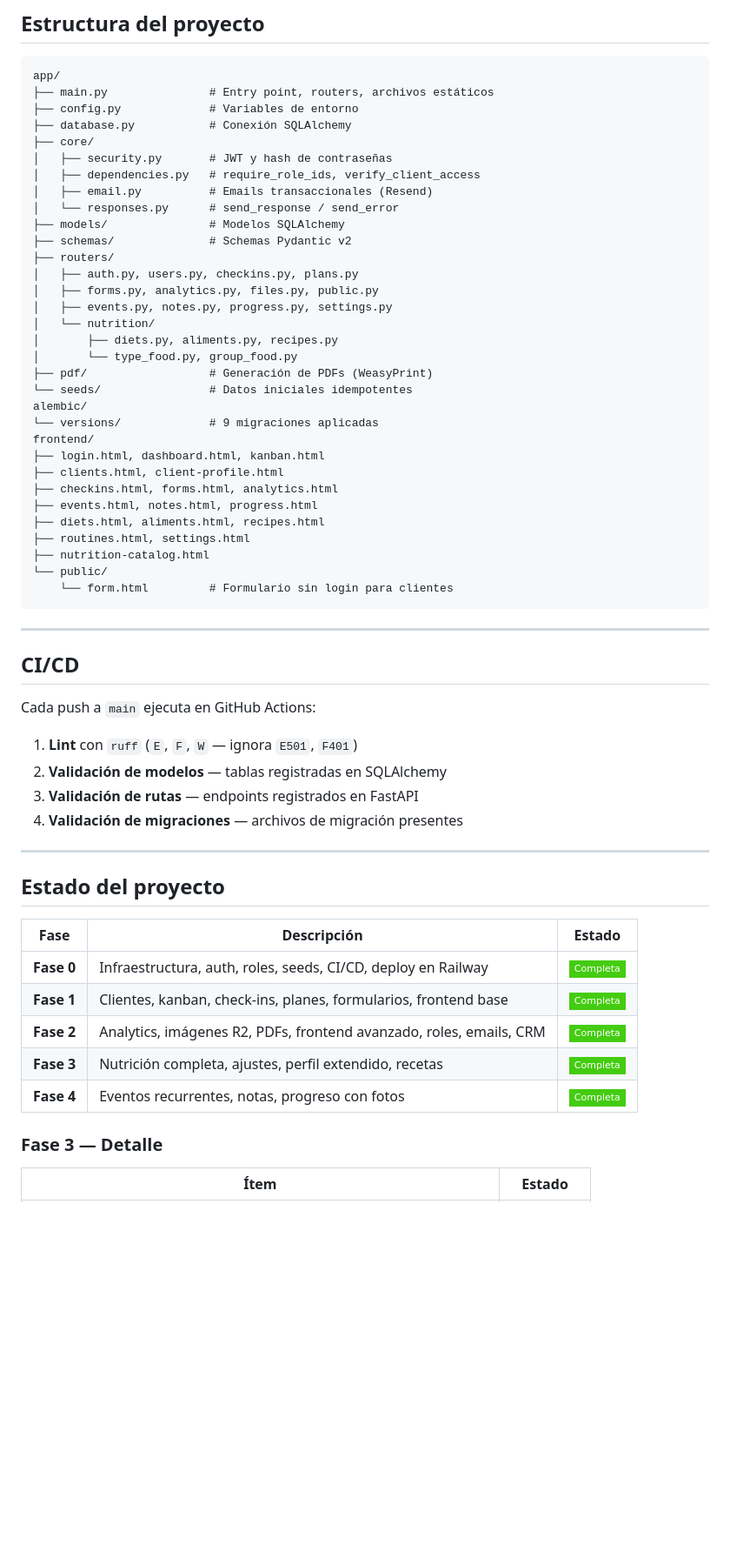
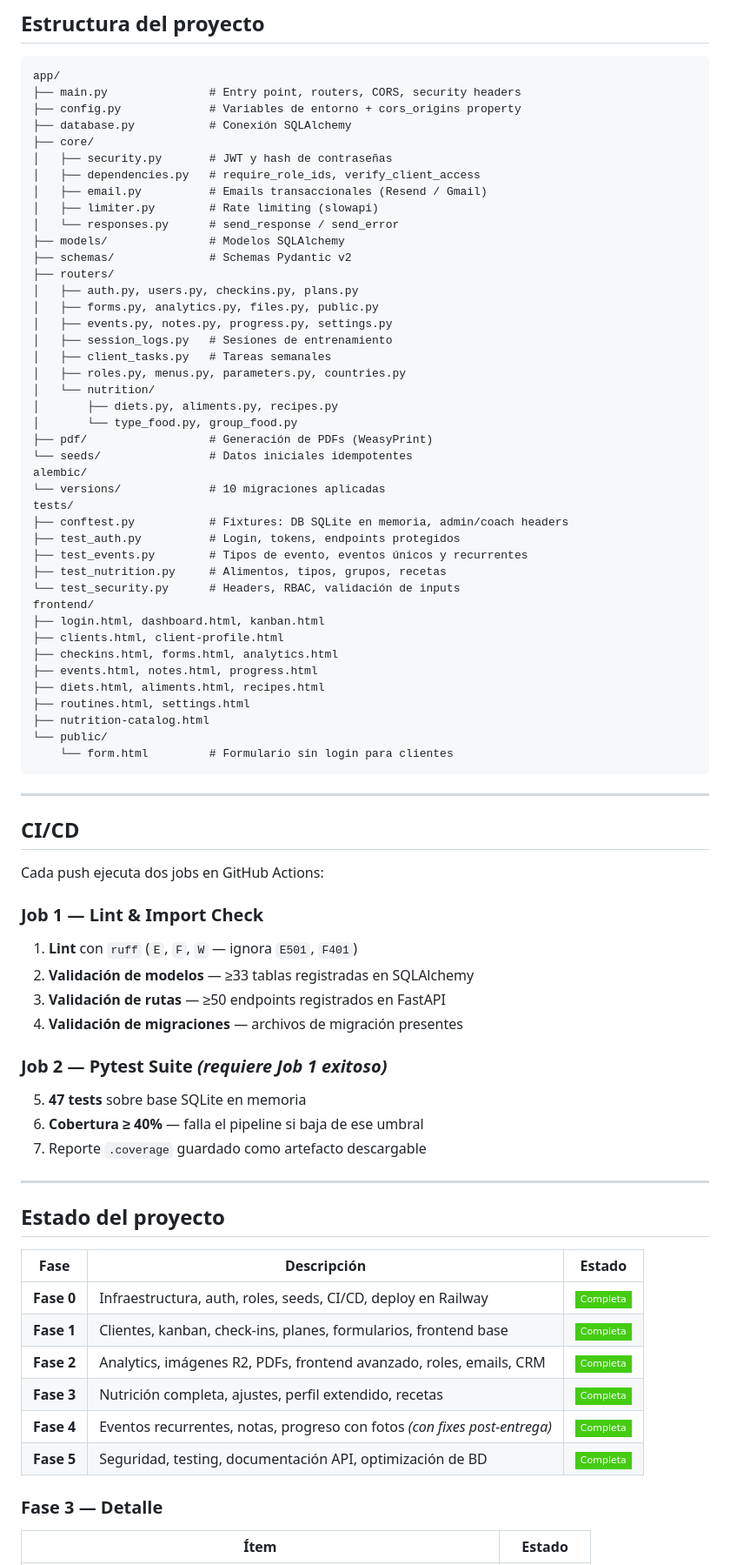
Before and after one commit to vallejoj203k/nutrientrena, a Markdown page: README.md, the part around one of its changes. Shown at 87% size. Rendered like a GitHub page; badges without logos; blank space fills up the shorter version.

````diff
--- a/README.md
+++ b/README.md
@@ -515,13 +556,14 @@ Servidor en `http://localhost:8000` — Swagger en `http://localhost:8000/api/do
 
 ```
 app/
-├── main.py               # Entry point, routers, archivos estáticos
-├── config.py             # Variables de entorno
+├── main.py               # Entry point, routers, CORS, security headers
+├── config.py             # Variables de entorno + cors_origins property
 ├── database.py           # Conexión SQLAlchemy
 ├── core/
 │   ├── security.py       # JWT y hash de contraseñas
 │   ├── dependencies.py   # require_role_ids, verify_client_access
-│   ├── email.py          # Emails transaccionales (Resend)
+│   ├── email.py          # Emails transaccionales (Resend / Gmail)
+│   ├── limiter.py        # Rate limiting (slowapi)
 │   └── responses.py      # send_response / send_error
 ├── models/               # Modelos SQLAlchemy
 ├── schemas/              # Schemas Pydantic v2
@@ -529,13 +571,22 @@ app/
 │   ├── auth.py, users.py, checkins.py, plans.py
 │   ├── forms.py, analytics.py, files.py, public.py
 │   ├── events.py, notes.py, progress.py, settings.py
+│   ├── session_logs.py   # Sesiones de entrenamiento
+│   ├── client_tasks.py   # Tareas semanales
+│   ├── roles.py, menus.py, parameters.py, countries.py
 │   └── nutrition/
 │       ├── diets.py, aliments.py, recipes.py
 │       └── type_food.py, group_food.py
 ├── pdf/                  # Generación de PDFs (WeasyPrint)
 └── seeds/                # Datos iniciales idempotentes
 alembic/
-└── versions/             # 9 migraciones aplicadas
+└── versions/             # 10 migraciones aplicadas
+tests/
+├── conftest.py           # Fixtures: DB SQLite en memoria, admin/coach headers
+├── test_auth.py          # Login, tokens, endpoints protegidos
+├── test_events.py        # Tipos de evento, eventos únicos y recurrentes
+├── test_nutrition.py     # Alimentos, tipos, grupos, recetas
+└── test_security.py      # Headers, RBAC, validación de inputs
 frontend/
 ├── login.html, dashboard.html, kanban.html
 ├── clients.html, client-profile.html
@@ -552,12 +603,18 @@ frontend/
 
 ## CI/CD
 
-Cada push a `main` ejecuta en GitHub Actions:
+Cada push ejecuta dos jobs en GitHub Actions:
 
+### Job 1 — Lint & Import Check
 1. **Lint** con `ruff` (`E`, `F`, `W` — ignora `E501`, `F401`)
-2. **Validación de modelos** — tablas registradas en SQLAlchemy
-3. **Validación de rutas** — endpoints registrados en FastAPI
+2. **Validación de modelos** — ≥33 tablas registradas en SQLAlchemy
+3. **Validación de rutas** — ≥50 endpoints registrados en FastAPI
 4. **Validación de migraciones** — archivos de migración presentes
+
+### Job 2 — Pytest Suite _(requiere Job 1 exitoso)_
+5. **47 tests** sobre base SQLite en memoria
+6. **Cobertura ≥ 40%** — falla el pipeline si baja de ese umbral
+7. Reporte `.coverage` guardado como artefacto descargable
 
 ---
 
@@ -569,7 +626,8 @@ Cada push a `main` ejecuta en GitHub Actions:
 | **Fase 1** | Clientes, kanban, check-ins, planes, formularios, frontend base | ![](https://img.shields.io/badge/Completa-brightgreen?style=flat-square) |
 | **Fase 2** | Analytics, imágenes R2, PDFs, frontend avanzado, roles, emails, CRM | ![](https://img.shields.io/badge/Completa-brightgreen?style=flat-square) |
 | **Fase 3** | Nutrición completa, ajustes, perfil extendido, recetas | ![](https://img.shields.io/badge/Completa-brightgreen?style=flat-square) |
-| **Fase 4** | Eventos recurrentes, notas, progreso con fotos | ![](https://img.shields.io/badge/Completa-brightgreen?style=flat-square) |
+| **Fase 4** | Eventos recurrentes, notas, progreso con fotos _(con fixes post-entrega)_ | ![](https://img.shields.io/badge/Completa-brightgreen?style=flat-square) |
+| **Fase 5** | Seguridad, testing, documentación API, optimización de BD | ![](https://img.shields.io/badge/Completa-brightgreen?style=flat-square) |
 
 ### Fase 3 — Detalle
 
````
Also changed, not shown: other parts of README.md (+68 -10 lines), DEPLOY.md (added, +269 -0 lines).
